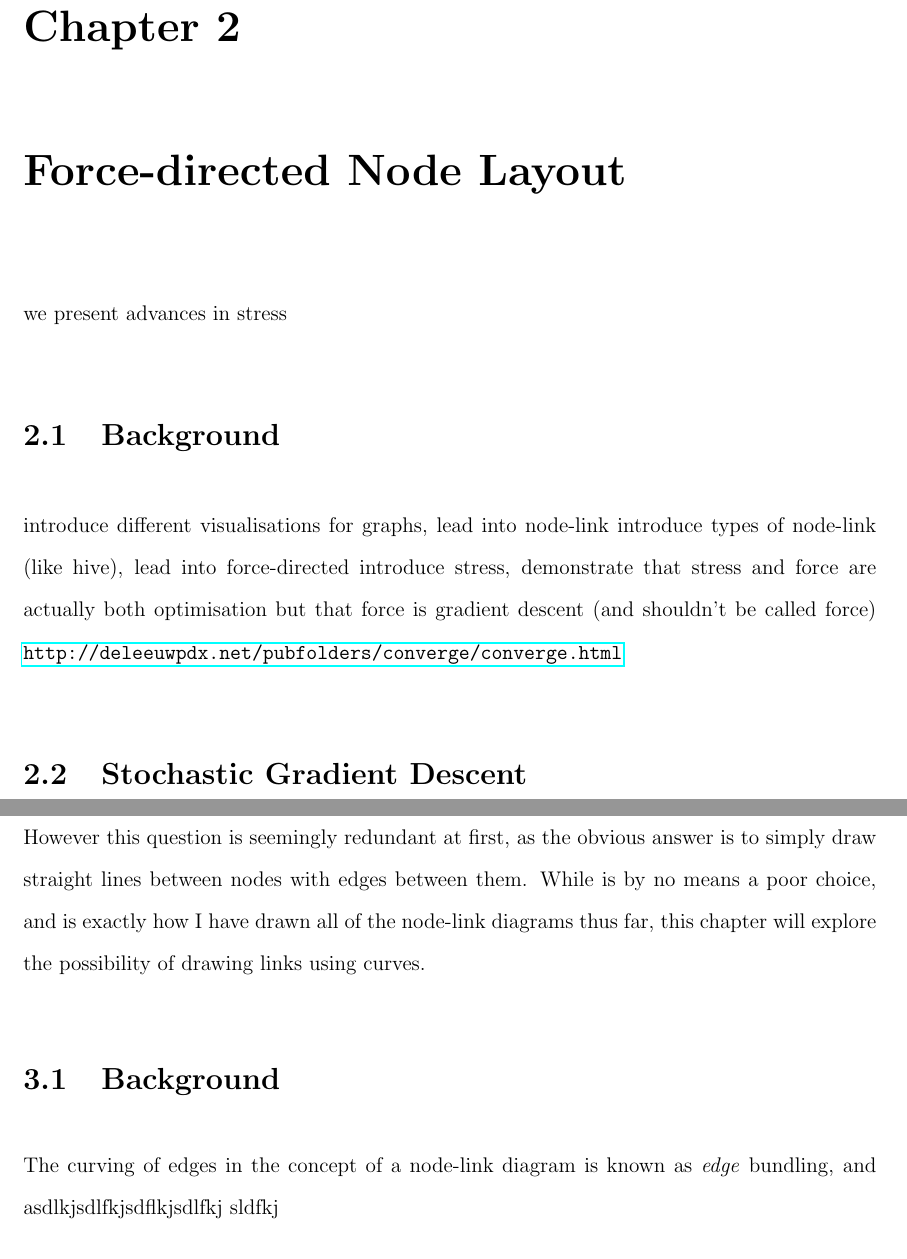
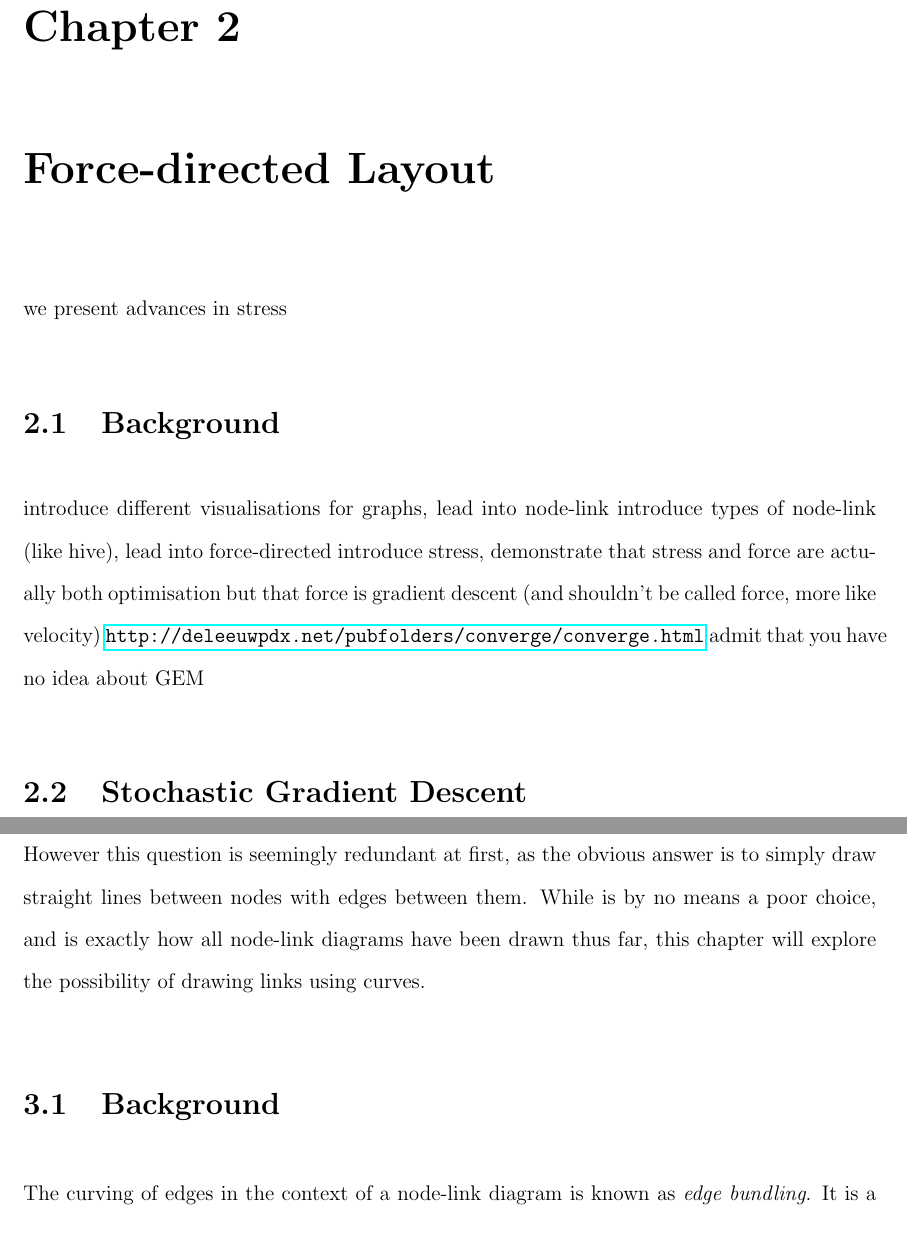
Before and after one commit to jxz12/MyFirstThesis, a LaTeX thesis (thesis.tex, which reads power/power.tex, stress/stress.tex): two parts of pages 17 and 19 of 24 before the commit and two parts of pages 17 and 19 of 25 after it, joined at a grey line, cut so that both start at the same text. Compiled offline with pdfLaTeX.

Commit message:
more work on power

```diff
--- a/power/power.tex
+++ b/power/power.tex
@@ -1,6 +1,5 @@
 \chapter{Hierarchical Edge Bundling}
-The first chapter of this thesis was an exploration of how to position the nodes of a graph, and the natural question to then ask is how to deal with the only remaining component: the links. However this question is seemingly redundant at first, as the obvious answer is to simply draw straight lines between nodes with edges between them. While is by no means a poor choice, and is exactly how I have drawn all of the node-link diagrams thus far, this chapter will explore the possibility of drawing links using curves.
+The first chapter of this thesis was an exploration of how to position the nodes of a graph, and the natural question to then ask is how to deal with the only remaining component: the links. However this question is seemingly redundant at first, as the obvious answer is to simply draw straight lines between nodes with edges between them. While is by no means a poor choice, and is exactly how all node-link diagrams have been drawn thus far, this chapter will explore the possibility of drawing links using curves.
 
 \section{Background}
-The curving of edges in the concept of a node-link diagram is known as \textit{edge} bundling, and asdlkjsdlfkjsdflkjsdlfkj
-sldfkj
+The curving of edges in the context of a node-link diagram is known as \textit{edge bundling}. It is a technique that has been developed because many networks, when processed through a standard force-directed layout, result in a seemingly random layout with no discernable structure. See Figure~\ref{TODO} for an example. The similarity of such resulting layouts to tangled piles of hair has led to them being colloquially termed \textit{hairballs}.
--- a/stress/stress.tex
+++ b/stress/stress.tex
@@ -1,11 +1,12 @@
-\chapter{Force-directed Node Layout}
+\chapter{Force-directed Layout}
 we present advances in stress
 
 \section{Background}
 introduce different visualisations for graphs, lead into node-link
 introduce types of node-link (like hive), lead into force-directed
-introduce stress, demonstrate that stress and force are actually both optimisation but that force is gradient descent (and shouldn't be called force)
+introduce stress, demonstrate that stress and force are actually both optimisation but that force is gradient descent (and shouldn't be called force, more like velocity)
 \url{http://deleeuwpdx.net/pubfolders/converge/converge.html}
+admit that you have no idea about GEM
 
 \section{Stochastic Gradient Descent}
 SGD
```
Also changed, not shown: power/power.tex (7 more changed lines).
